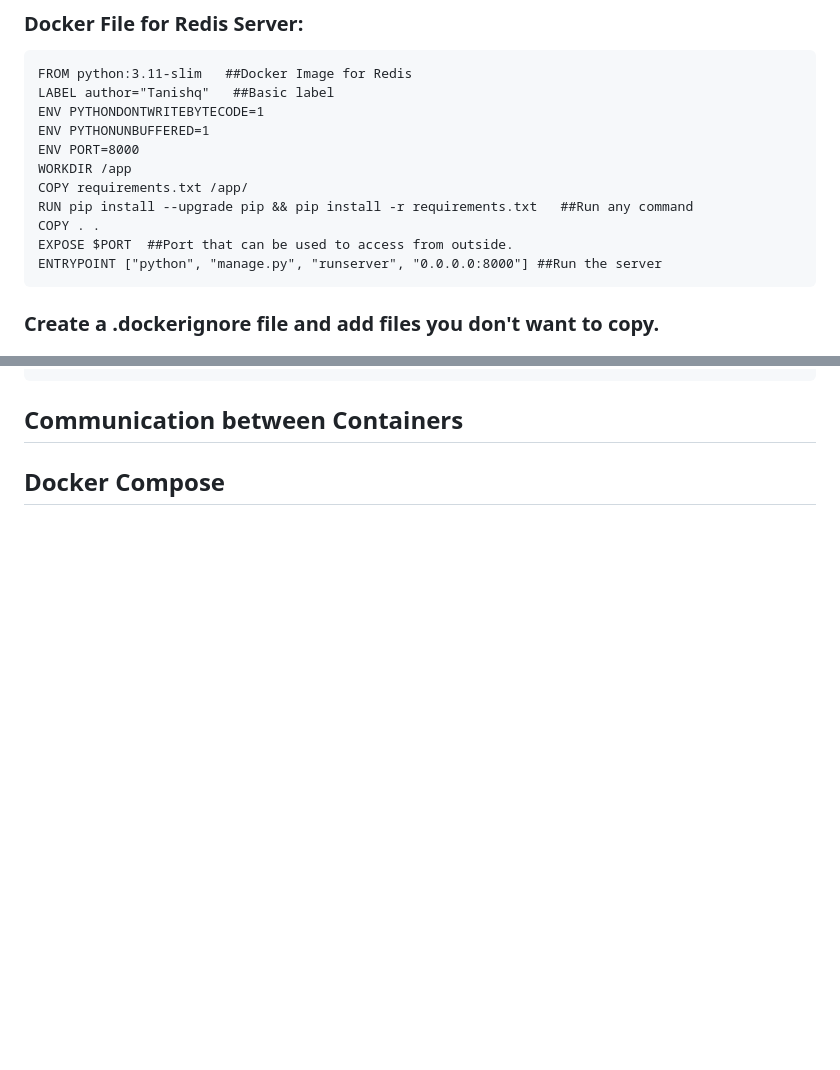
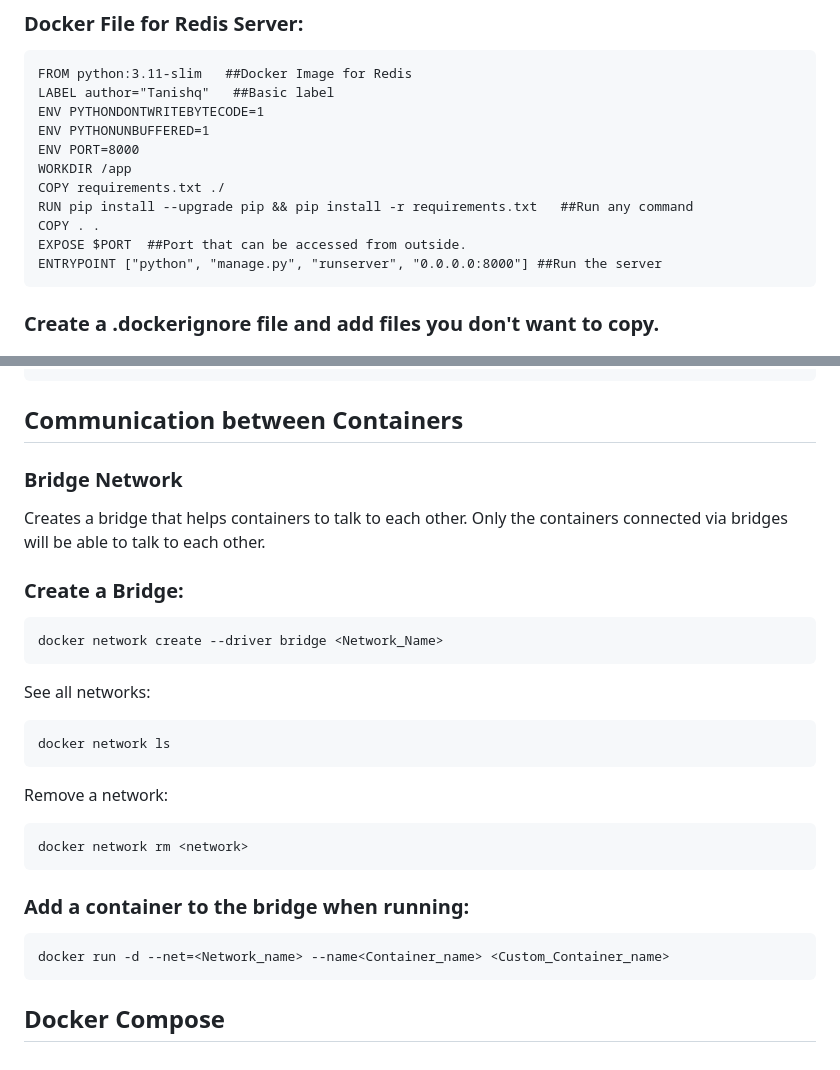
Before and after one commit to Put-to/LearningDocker, a Markdown page: README.md, 2 parts joined by grey strips. Drawn GitHub-style; blank space fills up the shorter version.

````diff
--- a/README.md
+++ b/README.md
@@ -39,10 +39,10 @@ ENV PYTHONDONTWRITEBYTECODE=1
 ENV PYTHONUNBUFFERED=1
 ENV PORT=8000
 WORKDIR /app
-COPY requirements.txt /app/
+COPY requirements.txt ./
 RUN pip install --upgrade pip && pip install -r requirements.txt   ##Run any command
 COPY . .
-EXPOSE $PORT  ##Port that can be used to access from outside.
+EXPOSE $PORT  ##Port that can be accessed from outside.
 ENTRYPOINT ["python", "manage.py", "runserver", "0.0.0.0:8000"] ##Run the server
 ```
 ### Create a .dockerignore file and add files you don't want to copy.
@@ -131,4 +137,27 @@
 
 ## Communication between Containers
 
+### Bridge Network
+Creates a bridge that helps containers to talk to each other. Only the containers connected via bridges will be able to talk to each other.
+
+### Create a Bridge:
+```
+docker network create --driver bridge <Network_Name>
+```
+See all networks:
+```
+docker network ls
+```
+Remove a network:
+```
+docker network rm <network>
+```
+
+### Add a container to the bridge when running:
+```
+docker run -d --net=<Network_name> --name<Container_name> <Custom_Container_name>
+```
+
+
+
 ## Docker Compose
````
Also changed, not shown: other parts of README.md (+6 -0 lines).
